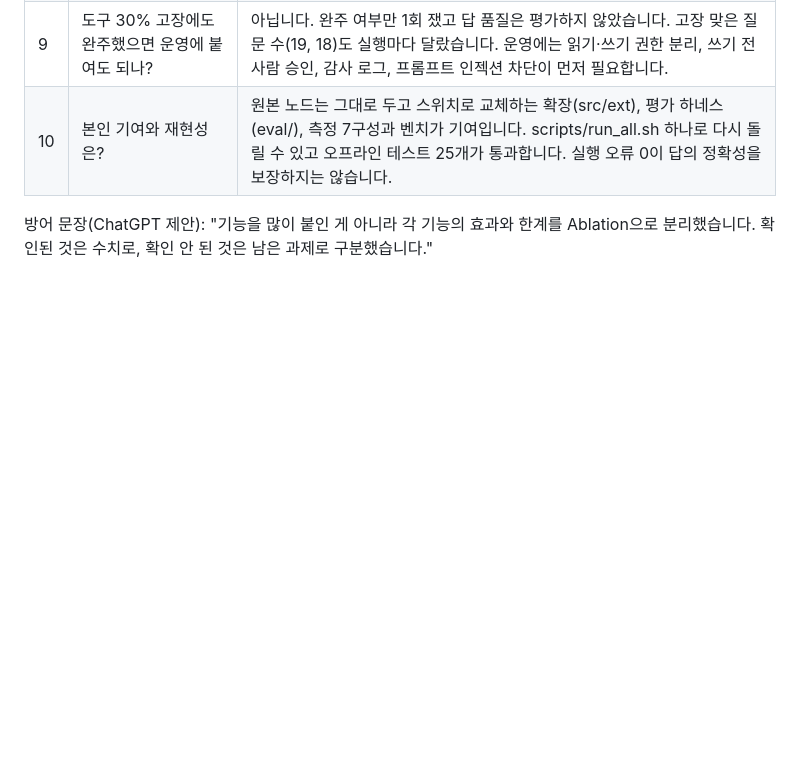
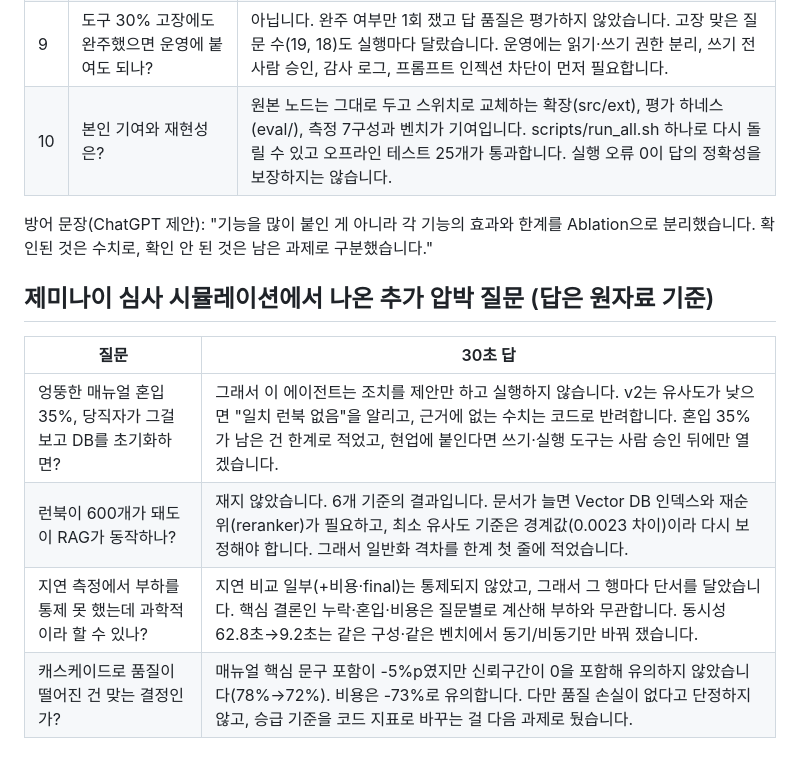
Before and after one commit to jang961111-hash/incident-agent-ablation, a Markdown page: docs/발표_대본.md, the part around the change. GitHub-like rendering; blank space fills up the shorter version.

Commit message:
docs: 제미나이 심사 시뮬레이션 압박 질문 4개와 원자료 기준 답 추가
Co-Authored-By: Claude Opus 5.5 <noreply@anthropic.com>

```diff
--- a/docs/발표_대본.md
+++ b/docs/발표_대본.md
@@ -125,3 +125,12 @@ Canva판(편집·발표용): https://www.canva.com/d/vYCEw6VubJsvvDX (보기 htt
 | 10 | 본인 기여와 재현성은? | 원본 노드는 그대로 두고 스위치로 교체하는 확장(src/ext), 평가 하네스(eval/), 측정 7구성과 벤치가 기여입니다. scripts/run_all.sh 하나로 다시 돌릴 수 있고 오프라인 테스트 25개가 통과합니다. 실행 오류 0이 답의 정확성을 보장하지는 않습니다. |
 
 방어 문장(ChatGPT 제안): "기능을 많이 붙인 게 아니라 각 기능의 효과와 한계를 Ablation으로 분리했습니다. 확인된 것은 수치로, 확인 안 된 것은 남은 과제로 구분했습니다."
+
+## 제미나이 심사 시뮬레이션에서 나온 추가 압박 질문 (답은 원자료 기준)
+
+| 질문 | 30초 답 |
+|---|---|
+| 엉뚱한 매뉴얼 혼입 35%, 당직자가 그걸 보고 DB를 초기화하면? | 그래서 이 에이전트는 조치를 제안만 하고 실행하지 않습니다. v2는 유사도가 낮으면 "일치 런북 없음"을 알리고, 근거에 없는 수치는 코드로 반려합니다. 혼입 35%가 남은 건 한계로 적었고, 현업에 붙인다면 쓰기·실행 도구는 사람 승인 뒤에만 열겠습니다. |
+| 런북이 600개가 돼도 이 RAG가 동작하나? | 재지 않았습니다. 6개 기준의 결과입니다. 문서가 늘면 Vector DB 인덱스와 재순위(reranker)가 필요하고, 최소 유사도 기준은 경계값(0.0023 차이)이라 다시 보정해야 합니다. 그래서 일반화 격차를 한계 첫 줄에 적었습니다. |
+| 지연 측정에서 부하를 통제 못 했는데 과학적이라 할 수 있나? | 지연 비교 일부(+비용·final)는 통제되지 않았고, 그래서 그 행마다 단서를 달았습니다. 핵심 결론인 누락·혼입·비용은 질문별로 계산해 부하와 무관합니다. 동시성 62.8초→9.2초는 같은 구성·같은 벤치에서 동기/비동기만 바꿔 쟀습니다. |
+| 캐스케이드로 품질이 떨어진 건 맞는 결정인가? | 매뉴얼 핵심 문구 포함이 -5%p였지만 신뢰구간이 0을 포함해 유의하지 않았습니다(78%→72%). 비용은 -73%로 유의합니다. 다만 품질 손실이 없다고 단정하지 않고, 승급 기준을 코드 지표로 바꾸는 걸 다음 과제로 뒀습니다. |
```
